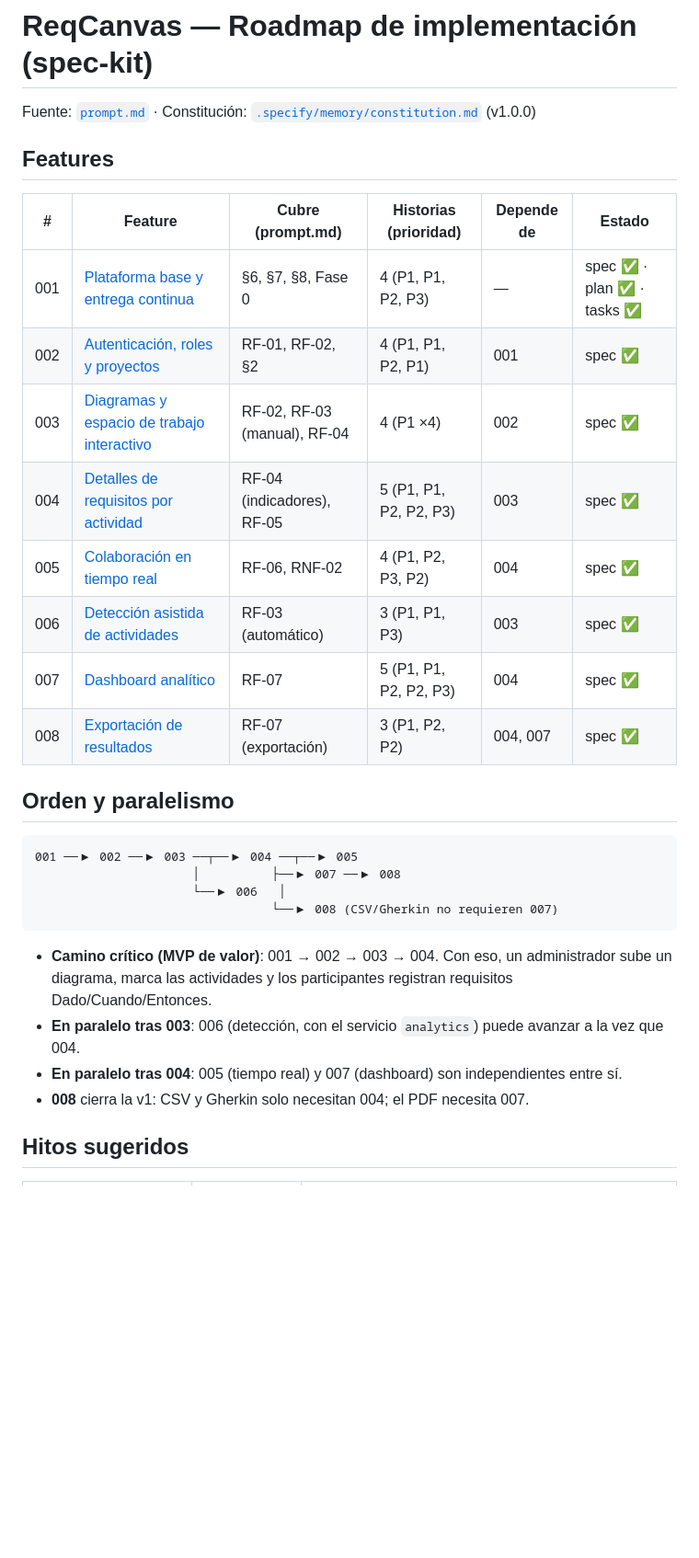
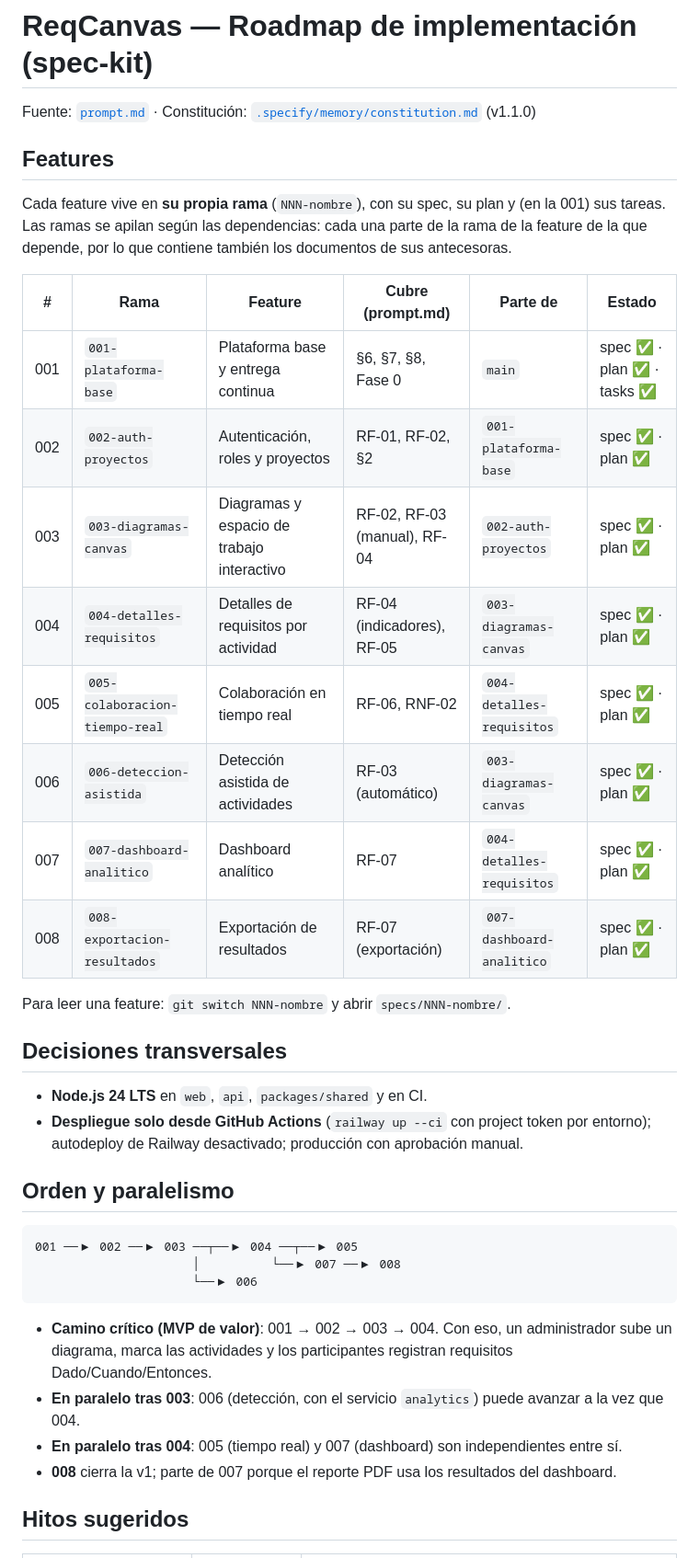
Before and after one commit to xavicrip/elicitacion_requisitos, a Markdown page: specs/README.md, the part around one of its changes. Shown at 92% size. GitHub-like rendering; blank space fills up the shorter version.

Commit message:
docs(specs): update roadmap for branch-per-spec layout
Co-Authored-By: Claude Opus 5.5 <noreply@anthropic.com>

````diff
--- a/specs/README.md
+++ b/specs/README.md
@@ -1,34 +1,45 @@
 # ReqCanvas — Roadmap de implementación (spec-kit)
 
-Fuente: [`prompt.md`](../prompt.md) · Constitución: [`.specify/memory/constitution.md`](../.specify/memory/constitution.md) (v1.0.0)
+Fuente: [`prompt.md`](../prompt.md) · Constitución: [`.specify/memory/constitution.md`](../.specify/memory/constitution.md) (v1.1.0)
 
 ## Features
 
-| # | Feature | Cubre (prompt.md) | Historias (prioridad) | Depende de | Estado |
-|---|---------|-------------------|------------------------|------------|--------|
-| 001 | [Plataforma base y entrega continua](./001-plataforma-base/spec.md) | §6, §7, §8, Fase 0 | 4 (P1, P1, P2, P3) | — | spec ✅ · plan ✅ · tasks ✅ |
-| 002 | [Autenticación, roles y proyectos](./002-auth-proyectos/spec.md) | RF-01, RF-02, §2 | 4 (P1, P1, P2, P1) | 001 | spec ✅ |
-| 003 | [Diagramas y espacio de trabajo interactivo](./003-diagramas-canvas/spec.md) | RF-02, RF-03 (manual), RF-04 | 4 (P1 ×4) | 002 | spec ✅ |
-| 004 | [Detalles de requisitos por actividad](./004-detalles-requisitos/spec.md) | RF-04 (indicadores), RF-05 | 5 (P1, P1, P2, P2, P3) | 003 | spec ✅ |
-| 005 | [Colaboración en tiempo real](./005-colaboracion-tiempo-real/spec.md) | RF-06, RNF-02 | 4 (P1, P2, P3, P2) | 004 | spec ✅ |
-| 006 | [Detección asistida de actividades](./006-deteccion-asistida/spec.md) | RF-03 (automático) | 3 (P1, P1, P3) | 003 | spec ✅ |
-| 007 | [Dashboard analítico](./007-dashboard-analitico/spec.md) | RF-07 | 5 (P1, P1, P2, P2, P3) | 004 | spec ✅ |
-| 008 | [Exportación de resultados](./008-exportacion-resultados/spec.md) | RF-07 (exportación) | 3 (P1, P2, P2) | 004, 007 | spec ✅ |
+Cada feature vive en **su propia rama** (`NNN-nombre`), con su spec, su plan y (en la 001)
+sus tareas. Las ramas se apilan según las dependencias: cada una parte de la rama de la
+feature de la que depende, por lo que contiene también los documentos de sus antecesoras.
+
+| # | Rama | Feature | Cubre (prompt.md) | Parte de | Estado |
+|---|------|---------|-------------------|----------|--------|
+| 001 | `001-plataforma-base` | Plataforma base y entrega continua | §6, §7, §8, Fase 0 | `main` | spec ✅ · plan ✅ · tasks ✅ |
+| 002 | `002-auth-proyectos` | Autenticación, roles y proyectos | RF-01, RF-02, §2 | `001-plataforma-base` | spec ✅ · plan ✅ |
+| 003 | `003-diagramas-canvas` | Diagramas y espacio de trabajo interactivo | RF-02, RF-03 (manual), RF-04 | `002-auth-proyectos` | spec ✅ · plan ✅ |
+| 004 | `004-detalles-requisitos` | Detalles de requisitos por actividad | RF-04 (indicadores), RF-05 | `003-diagramas-canvas` | spec ✅ · plan ✅ |
+| 005 | `005-colaboracion-tiempo-real` | Colaboración en tiempo real | RF-06, RNF-02 | `004-detalles-requisitos` | spec ✅ · plan ✅ |
+| 006 | `006-deteccion-asistida` | Detección asistida de actividades | RF-03 (automático) | `003-diagramas-canvas` | spec ✅ · plan ✅ |
+| 007 | `007-dashboard-analitico` | Dashboard analítico | RF-07 | `004-detalles-requisitos` | spec ✅ · plan ✅ |
+| 008 | `008-exportacion-resultados` | Exportación de resultados | RF-07 (exportación) | `007-dashboard-analitico` | spec ✅ · plan ✅ |
+
+Para leer una feature: `git switch NNN-nombre` y abrir `specs/NNN-nombre/`.
+
+## Decisiones transversales
+
+- **Node.js 24 LTS** en `web`, `api`, `packages/shared` y en CI.
+- **Despliegue solo desde GitHub Actions** (`railway up --ci` con project token por entorno);
+  autodeploy de Railway desactivado; producción con aprobación manual.
 
 ## Orden y paralelismo
 
 ```text
 001 ──▶ 002 ──▶ 003 ──┬──▶ 004 ──┬──▶ 005
-                      │          ├──▶ 007 ──▶ 008
-                      └──▶ 006   │
-                                 └──▶ 008 (CSV/Gherkin no requieren 007)
+                      │          └──▶ 007 ──▶ 008
+                      └──▶ 006
 ```
 
 - **Camino crítico (MVP de valor)**: 001 → 002 → 003 → 004. Con eso, un administrador sube un
   diagrama, marca las actividades y los participantes registran requisitos Dado/Cuando/Entonces.
 - **En paralelo tras 003**: 006 (detección, con el servicio `analytics`) puede avanzar a la vez que 004.
 - **En paralelo tras 004**: 005 (tiempo real) y 007 (dashboard) son independientes entre sí.
-- **008** cierra la v1: CSV y Gherkin solo necesitan 004; el PDF necesita 007.
+- **008** cierra la v1; parte de 007 porque el reporte PDF usa los resultados del dashboard.
 
 ## Hitos sugeridos
 
````
Also changed, not shown: other parts of specs/README.md (+8 -9 lines).
